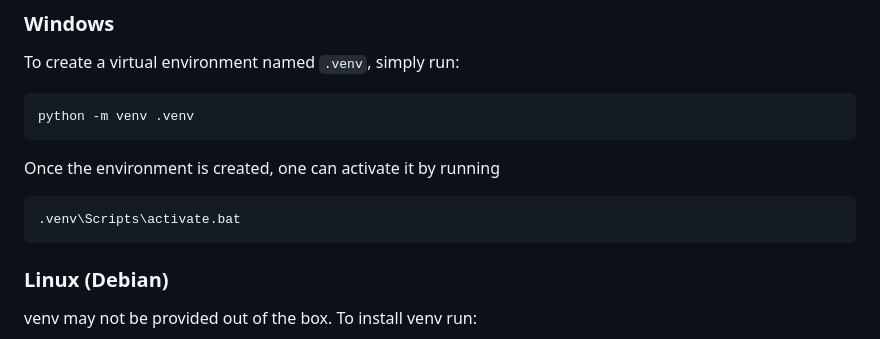
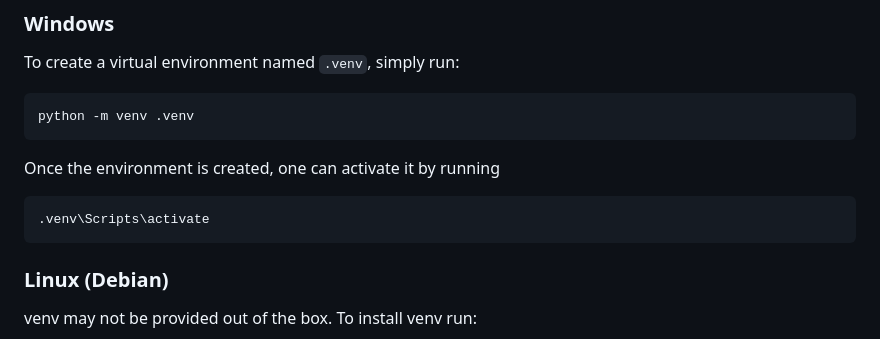
Before and after one commit to HI-Italy/flask-web-app, a Markdown page: README.md, the part around the change. Rendered like a GitHub page.

````diff
--- a/README.md
+++ b/README.md
@@ -55,7 +55,7 @@ python -m venv .venv
 Once the environment is created, one can activate it by running
 
 ```bat
-.venv\Scripts\activate.bat
+.venv\Scripts\activate
 ```
 
 ### Linux (Debian)
````
